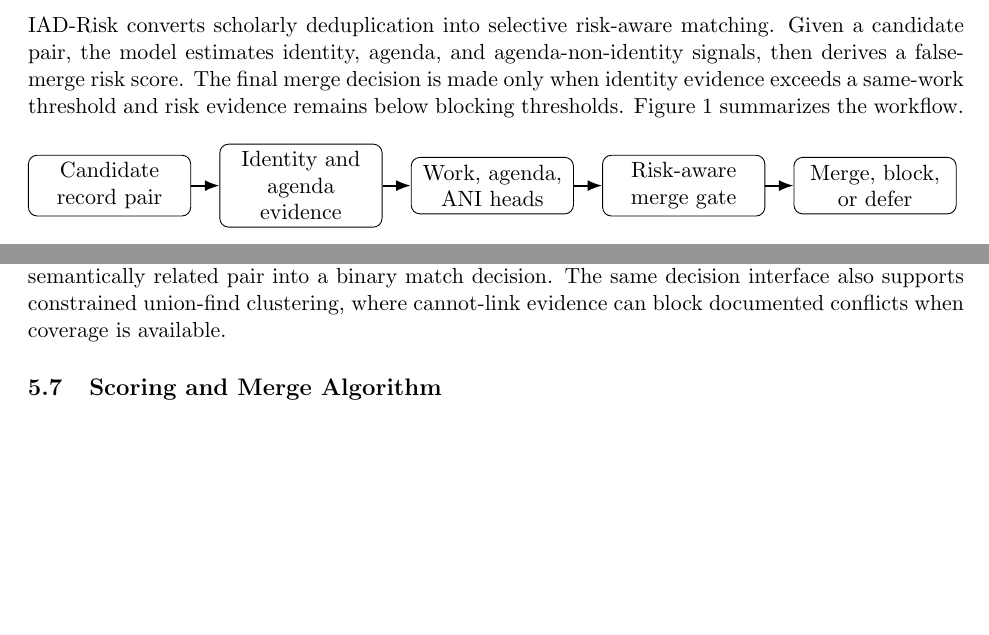
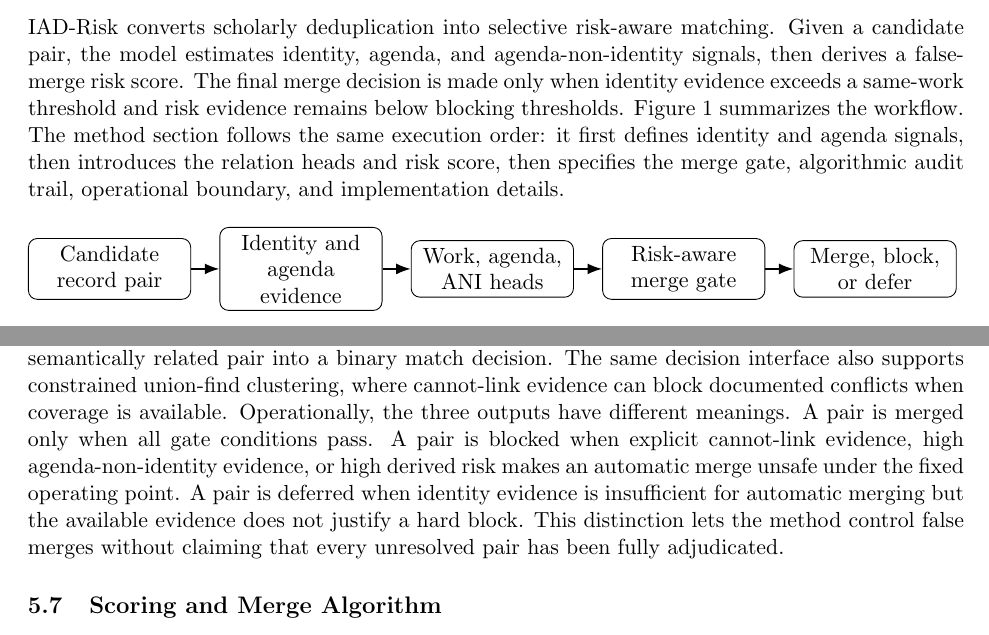
Before and after one commit to bujiuzhi/iad-sieve, a LaTeX paper (manuscript/main.tex): two parts of pages 7 and 9 of 33, joined at a grey line, cut so that both start at the same text, the shorter picture padded with empty space. Compiled offline with pdfLaTeX.

Commit message:
补充方法门控输出语义

```diff
--- a/manuscript/main.tex
+++ b/manuscript/main.tex
@@ -236,7 +236,7 @@ Open-v2 combined pair scope & 10,415 & Provides the shared pair contract for the
 
 \subsection{Overview}
 
-IAD-Risk converts scholarly deduplication into selective risk-aware matching. Given a candidate pair, the model estimates identity, agenda, and agenda-non-identity signals, then derives a false-merge risk score. The final merge decision is made only when identity evidence exceeds a same-work threshold and risk evidence remains below blocking thresholds. Figure~\ref{fig:iad-risk-pipeline} summarizes the workflow.
+IAD-Risk converts scholarly deduplication into selective risk-aware matching. Given a candidate pair, the model estimates identity, agenda, and agenda-non-identity signals, then derives a false-merge risk score. The final merge decision is made only when identity evidence exceeds a same-work threshold and risk evidence remains below blocking thresholds. Figure~\ref{fig:iad-risk-pipeline} summarizes the workflow. The method section follows the same execution order: it first defines identity and agenda signals, then introduces the relation heads and risk score, then specifies the merge gate, algorithmic audit trail, operational boundary, and implementation details.
 
 \begin{figure}[H]
 \centering
@@ -322,6 +322,7 @@ p_{\mathrm{risk}}<\tau_r,\quad
 \mathrm{cannot\_link}_{ij}=0.
 \]
 This rule is deliberately selective. It can reject or defer high-risk pairs instead of forcing every semantically related pair into a binary match decision. The same decision interface also supports constrained union-find clustering, where cannot-link evidence can block documented conflicts when coverage is available.
+Operationally, the three outputs have different meanings. A pair is merged only when all gate conditions pass. A pair is blocked when explicit cannot-link evidence, high agenda-non-identity evidence, or high derived risk makes an automatic merge unsafe under the fixed operating point. A pair is deferred when identity evidence is insufficient for automatic merging but the available evidence does not justify a hard block. This distinction lets the method control false merges without claiming that every unresolved pair has been fully adjudicated.
 
 \subsection{Scoring and Merge Algorithm}
 
```
Also changed, not shown: 3 other files.
